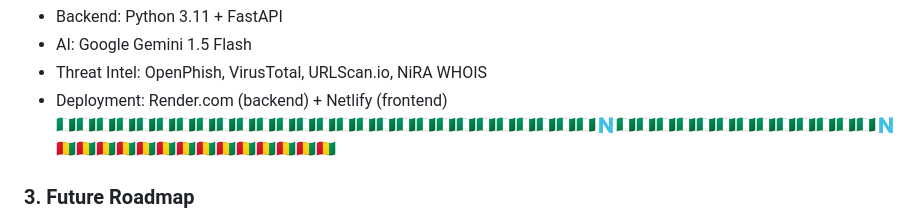
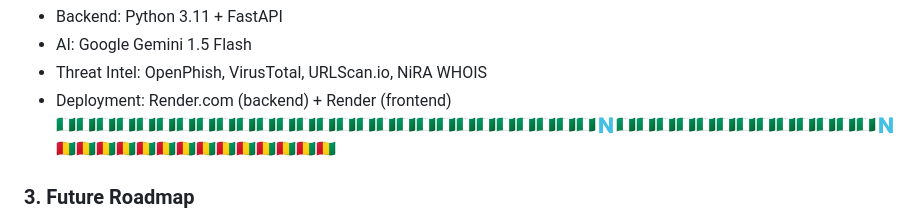
Before and after one commit to aajetechnology/.ng-SafeCheck, a Markdown page: README.md, the part around the change. Rendered like a GitHub page.

```diff
--- a/README.md
+++ b/README.md
@@ -36,7 +36,7 @@ Global tools miss Nigeria-specific tricks:
 - Backend: Python 3.11 + FastAPI
 - AI: Google Gemini 1.5 Flash
 - Threat Intel: OpenPhish, VirusTotal, URLScan.io, NiRA WHOIS
-- Deployment: Render.com (backend) + Netlify (frontend)
+- Deployment: Render.com (backend) + Render (frontend)
 🇳🇬🇳🇬🇳🇬🇳🇬🇳🇬🇳🇬🇳🇬🇳🇬🇳🇬🇳🇬🇳🇬🇳🇬🇳🇬🇳🇬🇳🇬🇳🇬🇳🇬🇳🇬🇳🇬🇳🇬🇳🇬🇳🇬🇳🇬🇳🇬🇳🇬🇳🇬🇳🇬🇳🇳🇬🇳🇬🇳🇬🇳🇬🇳🇬🇳🇬🇳🇬🇳🇬🇳🇬🇳🇬🇳🇬🇳🇬🇳🇬🇳🇬🇳🇬🇳🇬🇳🇬🇳🇬🇳🇬🇳🇬🇳🇬🇳🇬🇳🇬🇳🇬🇳🇬🇳🇬🇳🇬🇳
 ### 3. Future Roadmap
 - Launch **safecheck.ng** public checker
```
